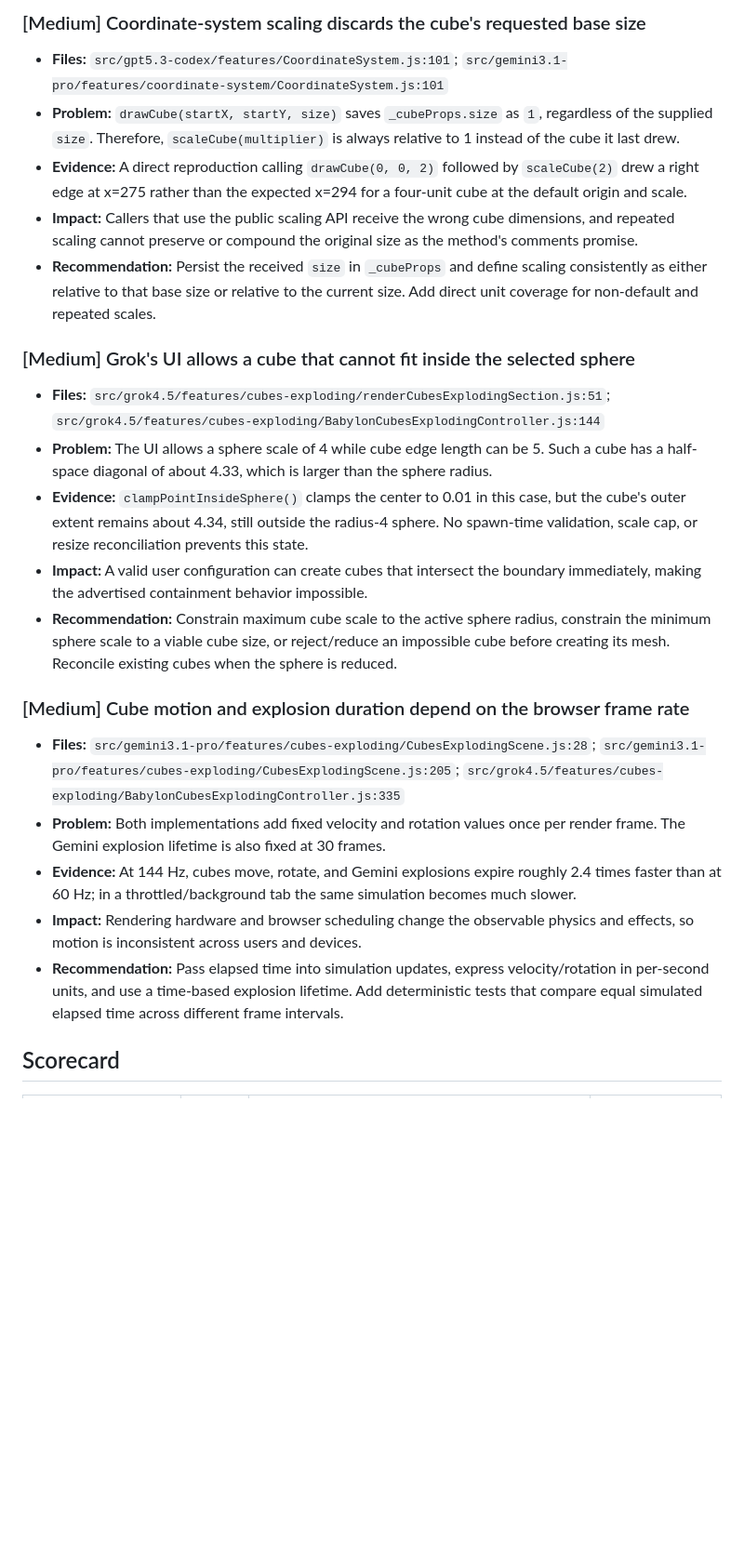
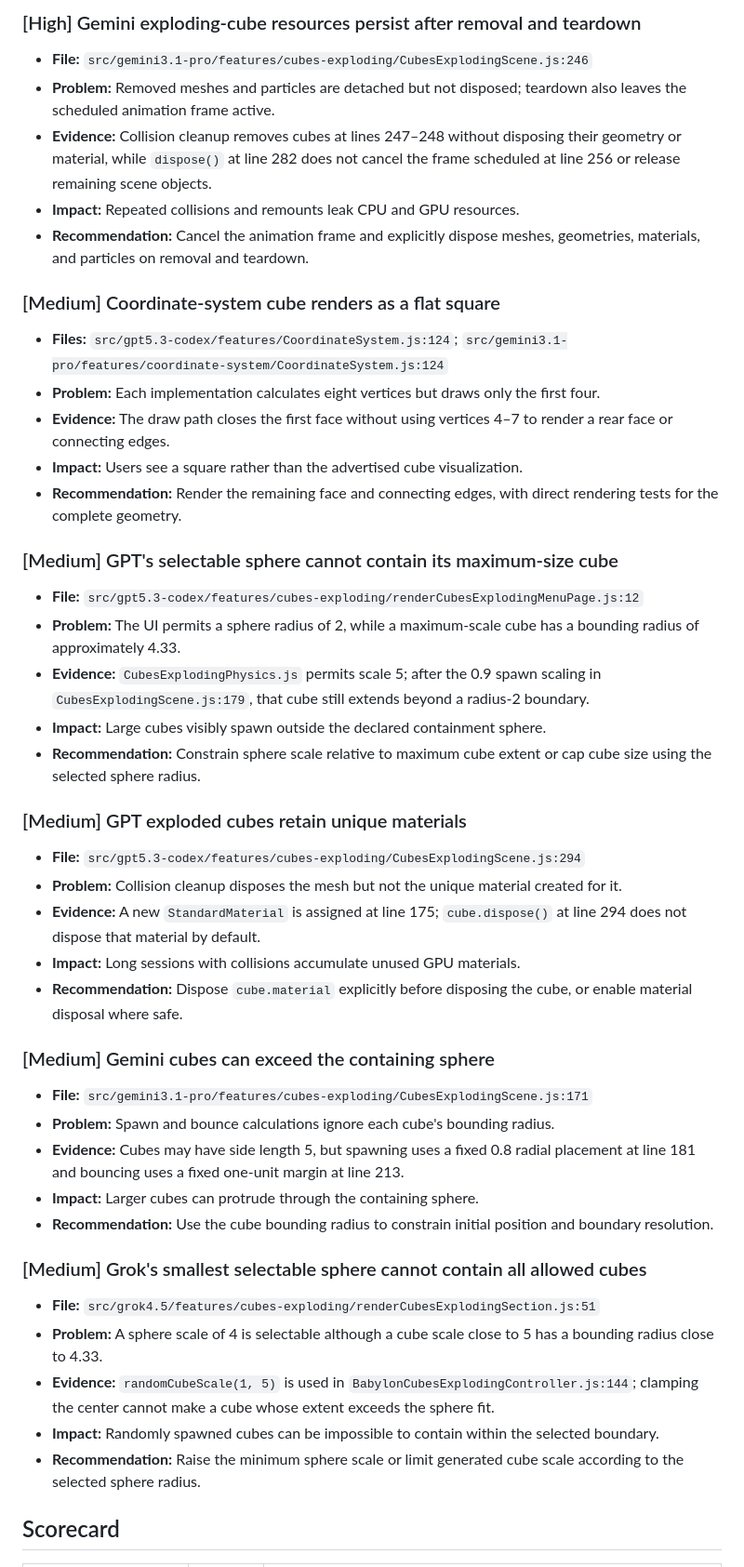
Before and after one commit to krisztian14testgit/cube2D-3D, a Markdown page: code-review/gpt-5.6-Terra-code-review-result.md, the part around one of its changes. Shown at 93% size. GitHub-like rendering; blank space fills up the shorter version.

```diff
--- a/code-review/gpt-5.6-Terra-code-review-result.md
+++ b/code-review/gpt-5.6-Terra-code-review-result.md
@@ -56,27 +36,51 @@ No files outside `src/gpt5.3-codex/`, `src/gemini3.1-pro/`, and `src/grok4.5/` w
 
-### [Medium] Coordinate-system scaling discards the cube's requested base size
+### [High] Gemini exploding-cube resources persist after removal and teardown
 
-- **Files:** `src/gpt5.3-codex/features/CoordinateSystem.js:101`; `src/gemini3.1-pro/features/coordinate-system/CoordinateSystem.js:101`
-- **Problem:** `drawCube(startX, startY, size)` saves `_cubeProps.size` as `1`, regardless of the supplied `size`. Therefore, `scaleCube(multiplier)` is always relative to 1 instead of the cube it last drew.
-- **Evidence:** A direct reproduction calling `drawCube(0, 0, 2)` followed by `scaleCube(2)` drew a right edge at x=275 rather than the expected x=294 for a four-unit cube at the default origin and scale.
-- **Impact:** Callers that use the public scaling API receive the wrong cube dimensions, and repeated scaling cannot preserve or compound the original size as the method's comments promise.
-- **Recommendation:** Persist the received `size` in `_cubeProps` and define scaling consistently as either relative to that base size or relative to the current size. Add direct unit coverage for non-default and repeated scales.
+- **File:** `src/gemini3.1-pro/features/cubes-exploding/CubesExplodingScene.js:246`
+- **Problem:** Removed meshes and particles are detached but not disposed; teardown also leaves the scheduled animation frame active.
+- **Evidence:** Collision cleanup removes cubes at lines 247–248 without disposing their geometry or material, while `dispose()` at line 282 does not cancel the frame scheduled at line 256 or release remaining scene objects.
+- **Impact:** Repeated collisions and remounts leak CPU and GPU resources.
+- **Recommendation:** Cancel the animation frame and explicitly dispose meshes, geometries, materials, and particles on removal and teardown.
 
-### [Medium] Grok's UI allows a cube that cannot fit inside the selected sphere
+### [Medium] Coordinate-system cube renders as a flat square
 
-- **Files:** `src/grok4.5/features/cubes-exploding/renderCubesExplodingSection.js:51`; `src/grok4.5/features/cubes-exploding/BabylonCubesExplodingController.js:144`
-- **Problem:** The UI allows a sphere scale of 4 while cube edge length can be 5. Such a cube has a half-space diagonal of about 4.33, which is larger than the sphere radius.
-- **Evidence:** `clampPointInsideSphere()` clamps the center to 0.01 in this case, but the cube's outer extent remains about 4.34, still outside the radius-4 sphere. No spawn-time validation, scale cap, or resize reconciliation prevents this state.
-- **Impact:** A valid user configuration can create cubes that intersect the boundary immediately, making the advertised containment behavior impossible.
-- **Recommendation:** Constrain maximum cube scale to the active sphere radius, constrain the minimum sphere scale to a viable cube size, or reject/reduce an impossible cube before creating its mesh. Reconcile existing cubes when the sphere is reduced.
+- **Files:** `src/gpt5.3-codex/features/CoordinateSystem.js:124`; `src/gemini3.1-pro/features/coordinate-system/CoordinateSystem.js:124`
+- **Problem:** Each implementation calculates eight vertices but draws only the first four.
+- **Evidence:** The draw path closes the first face without using vertices 4–7 to render a rear face or connecting edges.
+- **Impact:** Users see a square rather than the advertised cube visualization.
+- **Recommendation:** Render the remaining face and connecting edges, with direct rendering tests for the complete geometry.
 
-### [Medium] Cube motion and explosion duration depend on the browser frame rate
+### [Medium] GPT's selectable sphere cannot contain its maximum-size cube
 
-- **Files:** `src/gemini3.1-pro/features/cubes-exploding/CubesExplodingScene.js:28`; `src/gemini3.1-pro/features/cubes-exploding/CubesExplodingScene.js:205`; `src/grok4.5/features/cubes-exploding/BabylonCubesExplodingController.js:335`
-- **Problem:** Both implementations add fixed velocity and rotation values once per render frame. The Gemini explosion lifetime is also fixed at 30 frames.
-- **Evidence:** At 144 Hz, cubes move, rotate, and Gemini explosions expire roughly 2.4 times faster than at 60 Hz; in a throttled/background tab the same simulation becomes much slower.
-- **Impact:** Rendering hardware and browser scheduling change the observable physics and effects, so motion is inconsistent across users and devices.
-- **Recommendation:** Pass elapsed time into simulation updates, express velocity/rotation in per-second units, and use a time-based explosion lifetime. Add deterministic tests that compare equal simulated elapsed time across different frame intervals.
+- **File:** `src/gpt5.3-codex/features/cubes-exploding/renderCubesExplodingMenuPage.js:12`
+- **Problem:** The UI permits a sphere radius of 2, while a maximum-scale cube has a bounding radius of approximately 4.33.
+- **Evidence:** `CubesExplodingPhysics.js` permits scale 5; after the 0.9 spawn scaling in `CubesExplodingScene.js:179`, that cube still extends beyond a radius-2 boundary.
+- **Impact:** Large cubes visibly spawn outside the declared containment sphere.
+- **Recommendation:** Constrain sphere scale relative to maximum cube extent or cap cube size using the selected sphere radius.
+
+### [Medium] GPT exploded cubes retain unique materials
+
+- **File:** `src/gpt5.3-codex/features/cubes-exploding/CubesExplodingScene.js:294`
+- **Problem:** Collision cleanup disposes the mesh but not the unique material created for it.
+- **Evidence:** A new `StandardMaterial` is assigned at line 175; `cube.dispose()` at line 294 does not dispose that material by default.
+- **Impact:** Long sessions with collisions accumulate unused GPU materials.
+- **Recommendation:** Dispose `cube.material` explicitly before disposing the cube, or enable material disposal where safe.
+
+### [Medium] Gemini cubes can exceed the containing sphere
+
+- **File:** `src/gemini3.1-pro/features/cubes-exploding/CubesExplodingScene.js:171`
+- **Problem:** Spawn and bounce calculations ignore each cube's bounding radius.
+- **Evidence:** Cubes may have side length 5, but spawning uses a fixed 0.8 radial placement at line 181 and bouncing uses a fixed one-unit margin at line 213.
+- **Impact:** Larger cubes can protrude through the containing sphere.
+- **Recommendation:** Use the cube bounding radius to constrain initial position and boundary resolution.
+
+### [Medium] Grok's smallest selectable sphere cannot contain all allowed cubes
+
+- **File:** `src/grok4.5/features/cubes-exploding/renderCubesExplodingSection.js:51`
+- **Problem:** A sphere scale of 4 is selectable although a cube scale close to 5 has a bounding radius close to 4.33.
+- **Evidence:** `randomCubeScale(1, 5)` is used in `BabylonCubesExplodingController.js:144`; clamping the center cannot make a cube whose extent exceeds the sphere fit.
+- **Impact:** Randomly spawned cubes can be impossible to contain within the selected boundary.
+- **Recommendation:** Raise the minimum sphere scale or limit generated cube scale according to the selected sphere radius.
 
 ## Scorecard
 
```
Also changed, not shown: other parts of code-review/gpt-5.6-Terra-code-review-result.md (+35 -81 lines).
